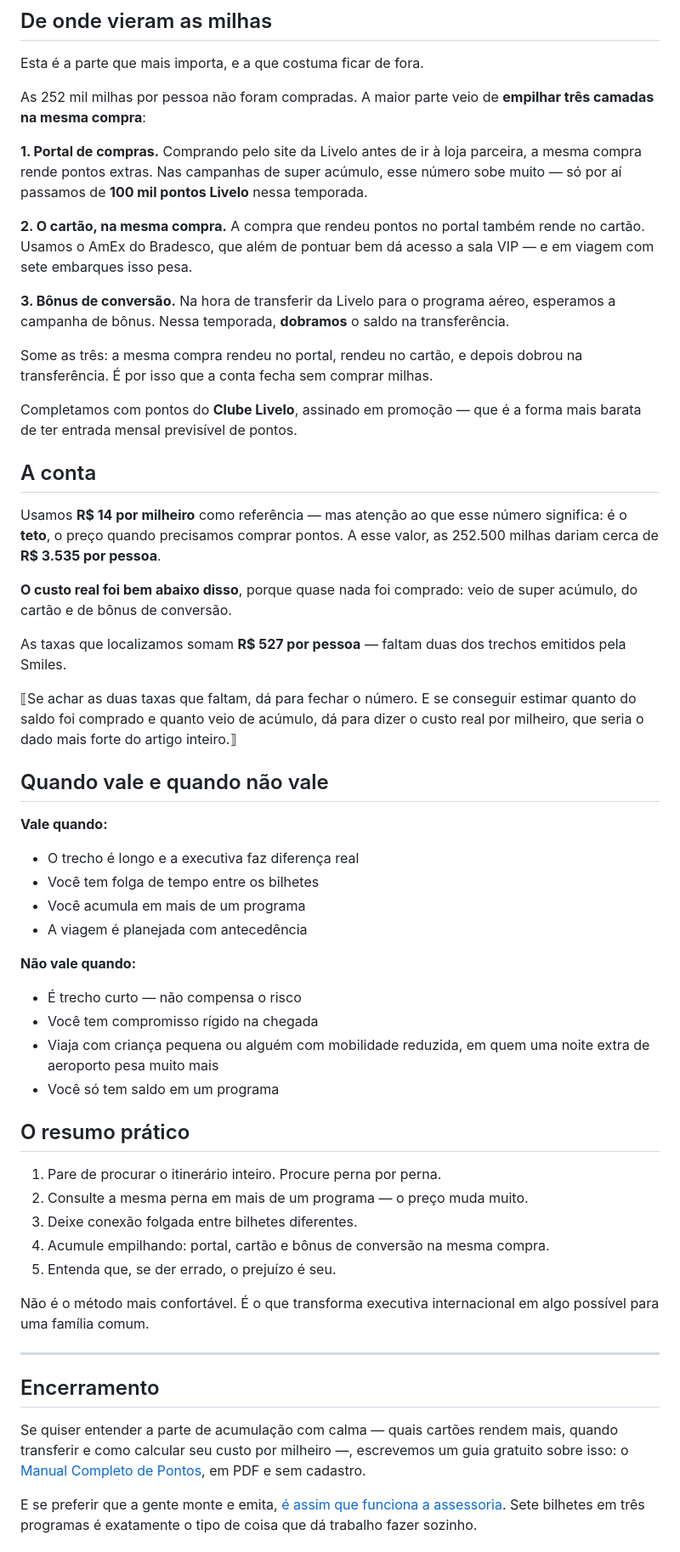
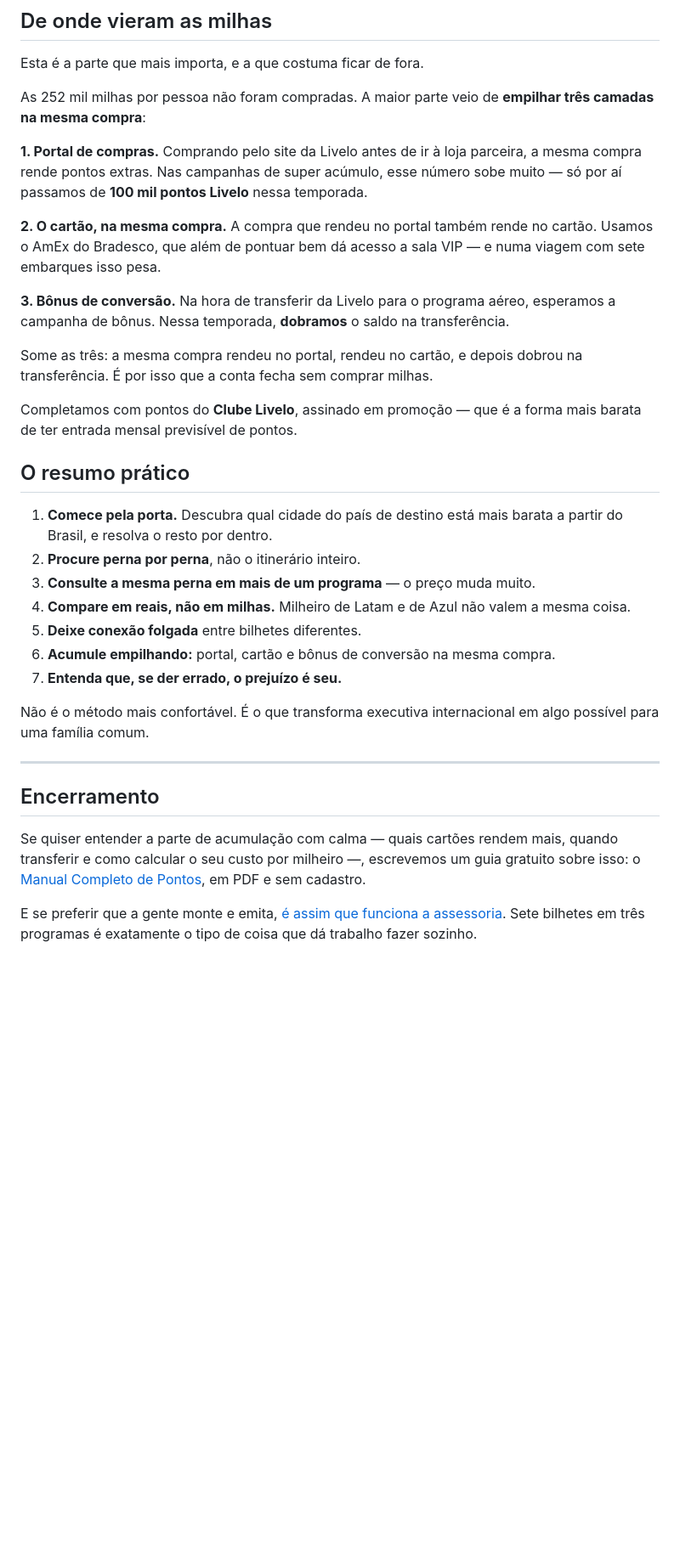
Before and after one commit to jeffersonarrudacwb/rotacomfamilia, a Markdown page: blog/artigos/bilhete-separado-executiva.md, the part around one of its changes. Shown at 85% size. GitHub-like rendering; blank space fills up the shorter version.

```diff
--- a/blog/artigos/bilhete-separado-executiva.md
+++ b/blog/artigos/bilhete-separado-executiva.md
@@ -115,9 +183,9 @@ parceira, a mesma compra rende pontos extras. Nas campanhas de super acúmulo,
 esse número sobe muito — só por aí passamos de **100 mil pontos Livelo** nessa
 temporada.
 
-**2. O cartão, na mesma compra.** A compra que rendeu pontos no portal também
-rende no cartão. Usamos o AmEx do Bradesco, que além de pontuar bem dá acesso
-a sala VIP — e em viagem com sete embarques isso pesa.
+**2. O cartão, na mesma compra.** A compra que rendeu no portal também rende no
+cartão. Usamos o AmEx do Bradesco, que além de pontuar bem dá acesso a sala VIP
+— e numa viagem com sete embarques isso pesa.
 
 **3. Bônus de conversão.** Na hora de transferir da Livelo para o programa
 aéreo, esperamos a campanha de bônus. Nessa temporada, **dobramos** o saldo na
@@ -129,46 +197,17 @@ dobrou na transferência. É por isso que a conta fecha sem comprar milhas.
 Completamos com pontos do **Clube Livelo**, assinado em promoção — que é a
 forma mais barata de ter entrada mensal previsível de pontos.
 
-## A conta
-
-Usamos **R$ 14 por milheiro** como referência — mas atenção ao que esse número
-significa: é o **teto**, o preço quando precisamos comprar pontos. A esse
-valor, as 252.500 milhas dariam cerca de **R$ 3.535 por pessoa**.
-
-**O custo real foi bem abaixo disso**, porque quase nada foi comprado: veio de
-super acúmulo, do cartão e de bônus de conversão.
-
-As taxas que localizamos somam **R$ 527 por pessoa** — faltam duas dos trechos
-emitidos pela Smiles.
-
-⟦Se achar as duas taxas que faltam, dá para fechar o número. E se conseguir
-estimar quanto do saldo foi comprado e quanto veio de acúmulo, dá para dizer o
-custo real por milheiro, que seria o dado mais forte do artigo inteiro.⟧
-
-## Quando vale e quando não vale
-
-**Vale quando:**
-
-- O trecho é longo e a executiva faz diferença real
-- Você tem folga de tempo entre os bilhetes
-- Você acumula em mais de um programa
-- A viagem é planejada com antecedência
-
-**Não vale quando:**
-
-- É trecho curto — não compensa o risco
-- Você tem compromisso rígido na chegada
-- Viaja com criança pequena ou alguém com mobilidade reduzida, em quem uma
-  noite extra de aeroporto pesa muito mais
-- Você só tem saldo em um programa
-
 ## O resumo prático
 
-1. Pare de procurar o itinerário inteiro. Procure perna por perna.
-2. Consulte a mesma perna em mais de um programa — o preço muda muito.
-3. Deixe conexão folgada entre bilhetes diferentes.
-4. Acumule empilhando: portal, cartão e bônus de conversão na mesma compra.
-5. Entenda que, se der errado, o prejuízo é seu.
+1. **Comece pela porta.** Descubra qual cidade do país de destino está mais
+   barata a partir do Brasil, e resolva o resto por dentro.
+2. **Procure perna por perna**, não o itinerário inteiro.
+3. **Consulte a mesma perna em mais de um programa** — o preço muda muito.
+4. **Compare em reais, não em milhas.** Milheiro de Latam e de Azul não valem a
+   mesma coisa.
+5. **Deixe conexão folgada** entre bilhetes diferentes.
+6. **Acumule empilhando:** portal, cartão e bônus de conversão na mesma compra.
+7. **Entenda que, se der errado, o prejuízo é seu.**
 
 Não é o método mais confortável. É o que transforma executiva internacional em
 algo possível para uma família comum.
@@ -178,7 +217,7 @@ algo possível para uma família comum.
 ## Encerramento
 
 Se quiser entender a parte de acumulação com calma — quais cartões rendem
-mais, quando transferir e como calcular seu custo por milheiro —, escrevemos
+mais, quando transferir e como calcular o seu custo por milheiro —, escrevemos
 um guia gratuito sobre isso: o
 [Manual Completo de Pontos](https://rotacomfamilia.com.br/ebooks.html), em PDF
 e sem cadastro.
```
Also changed, not shown: other parts of blog/artigos/bilhete-separado-executiva.md (+91 -23 lines).
